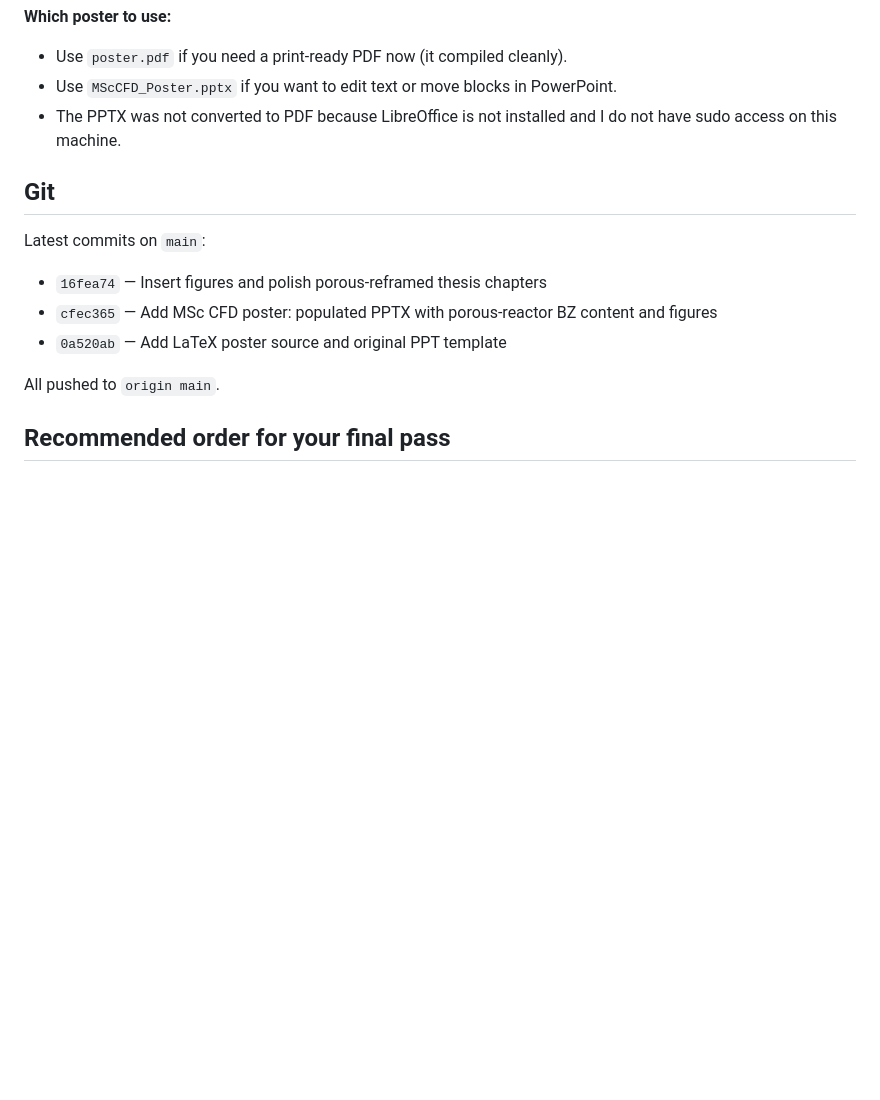
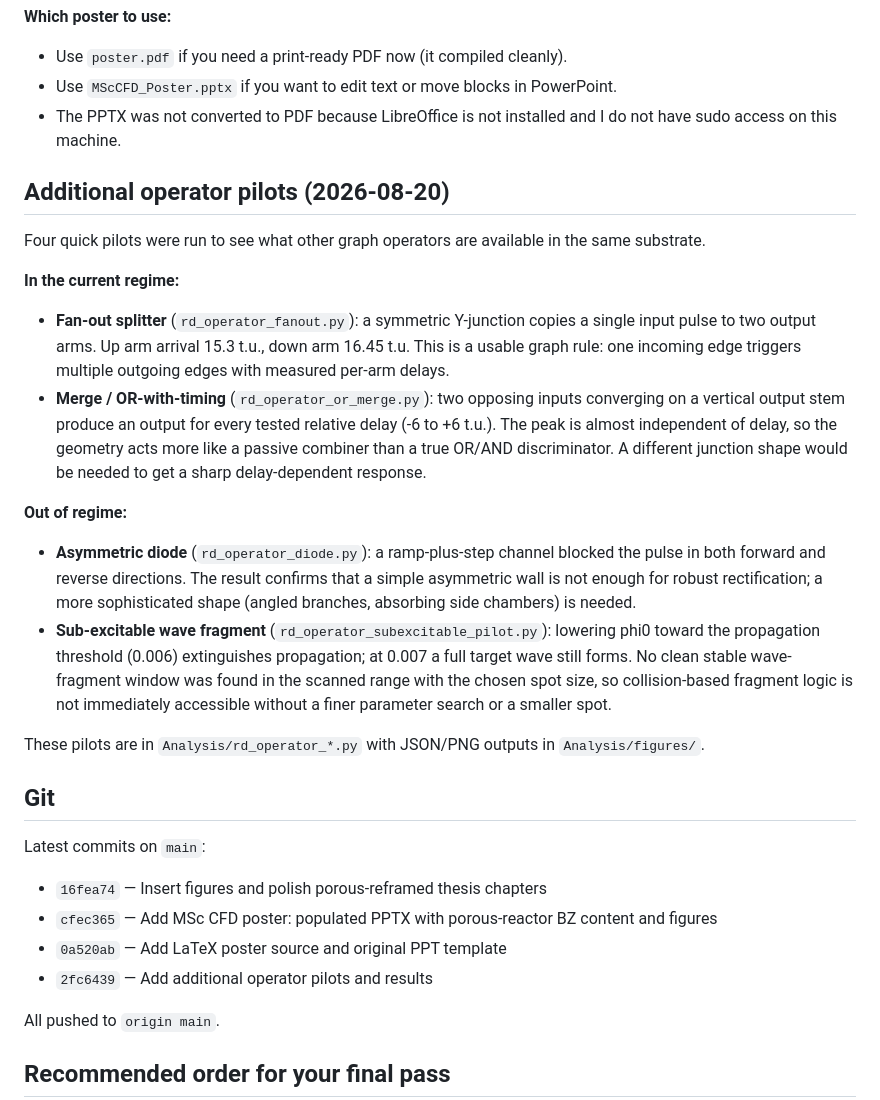
Before and after one commit to Blueshadow0107/Cranfield-IRP_2025-26, a Markdown page: Report/edits/final_deliverables_handoff_2026-08-20.md, the part around the change. Drawn GitHub-style; blank space fills up the shorter version.

Commit message:
Update handoff with additional operator pilot findings

```diff
--- a/Report/edits/final_deliverables_handoff_2026-08-20.md
+++ b/Report/edits/final_deliverables_handoff_2026-08-20.md
@@ -53,12 +53,27 @@ Both the thesis and the poster are built, compiled, and pushed. What follows is
 - Use `MScCFD_Poster.pptx` if you want to edit text or move blocks in PowerPoint.
 - The PPTX was not converted to PDF because LibreOffice is not installed and I do not have sudo access on this machine.
 
+## Additional operator pilots (2026-08-20)
+
+Four quick pilots were run to see what other graph operators are available in the same substrate.
+
+**In the current regime:**
+- **Fan-out splitter** (`rd_operator_fanout.py`): a symmetric Y-junction copies a single input pulse to two output arms. Up arm arrival 15.3 t.u., down arm 16.45 t.u. This is a usable graph rule: one incoming edge triggers multiple outgoing edges with measured per-arm delays.
+- **Merge / OR-with-timing** (`rd_operator_or_merge.py`): two opposing inputs converging on a vertical output stem produce an output for every tested relative delay (-6 to +6 t.u.). The peak is almost independent of delay, so the geometry acts more like a passive combiner than a true OR/AND discriminator. A different junction shape would be needed to get a sharp delay-dependent response.
+
+**Out of regime:**
+- **Asymmetric diode** (`rd_operator_diode.py`): a ramp-plus-step channel blocked the pulse in both forward and reverse directions. The result confirms that a simple asymmetric wall is not enough for robust rectification; a more sophisticated shape (angled branches, absorbing side chambers) is needed.
+- **Sub-excitable wave fragment** (`rd_operator_subexcitable_pilot.py`): lowering phi0 toward the propagation threshold (0.006) extinguishes propagation; at 0.007 a full target wave still forms. No clean stable wave-fragment window was found in the scanned range with the chosen spot size, so collision-based fragment logic is not immediately accessible without a finer parameter search or a smaller spot.
+
+These pilots are in `Analysis/rd_operator_*.py` with JSON/PNG outputs in `Analysis/figures/`.
+
 ## Git
 
 Latest commits on `main`:
 - `16fea74` — Insert figures and polish porous-reframed thesis chapters
 - `cfec365` — Add MSc CFD poster: populated PPTX with porous-reactor BZ content and figures
 - `0a520ab` — Add LaTeX poster source and original PPT template
+- `2fc6439` — Add additional operator pilots and results
 
 All pushed to `origin main`.
 
```
